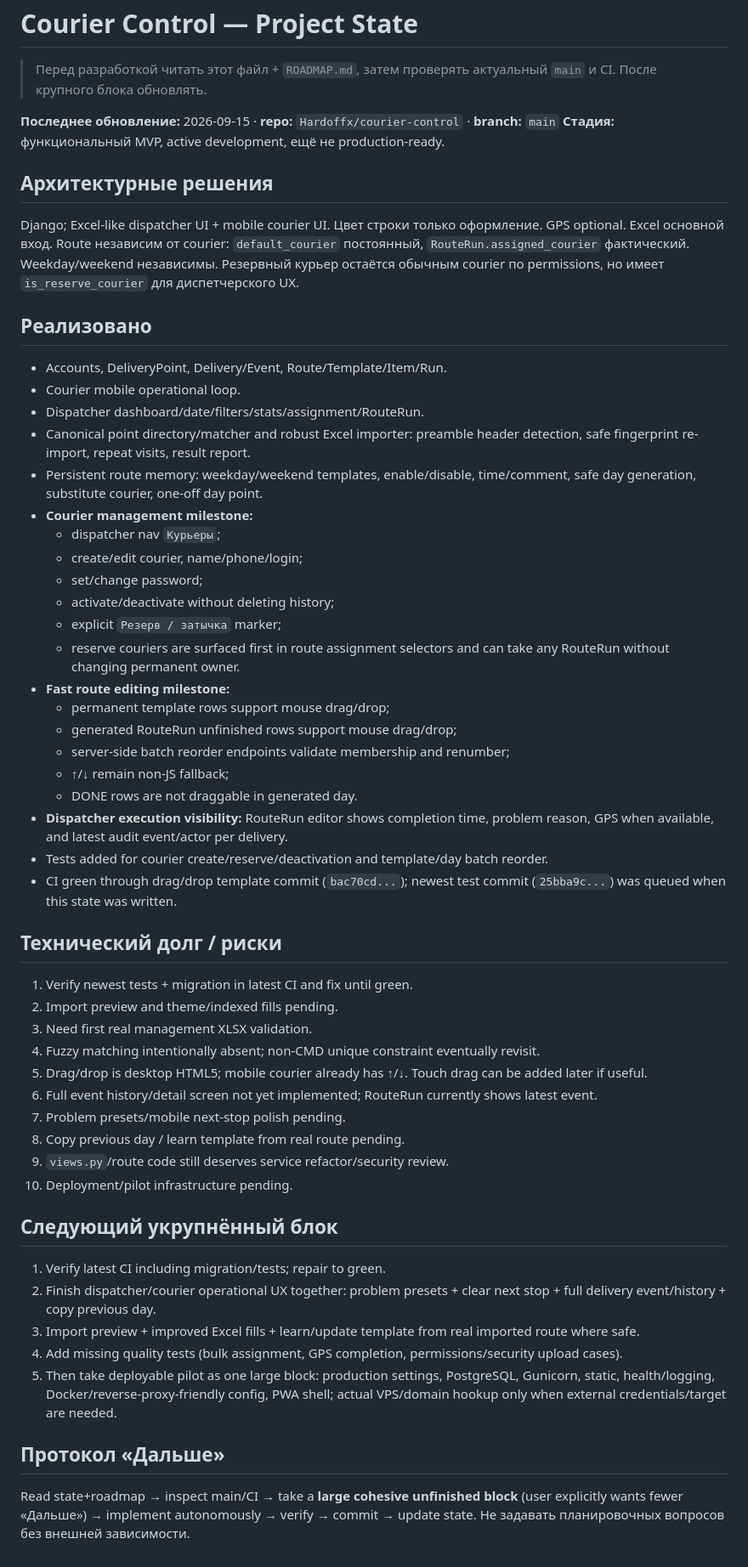
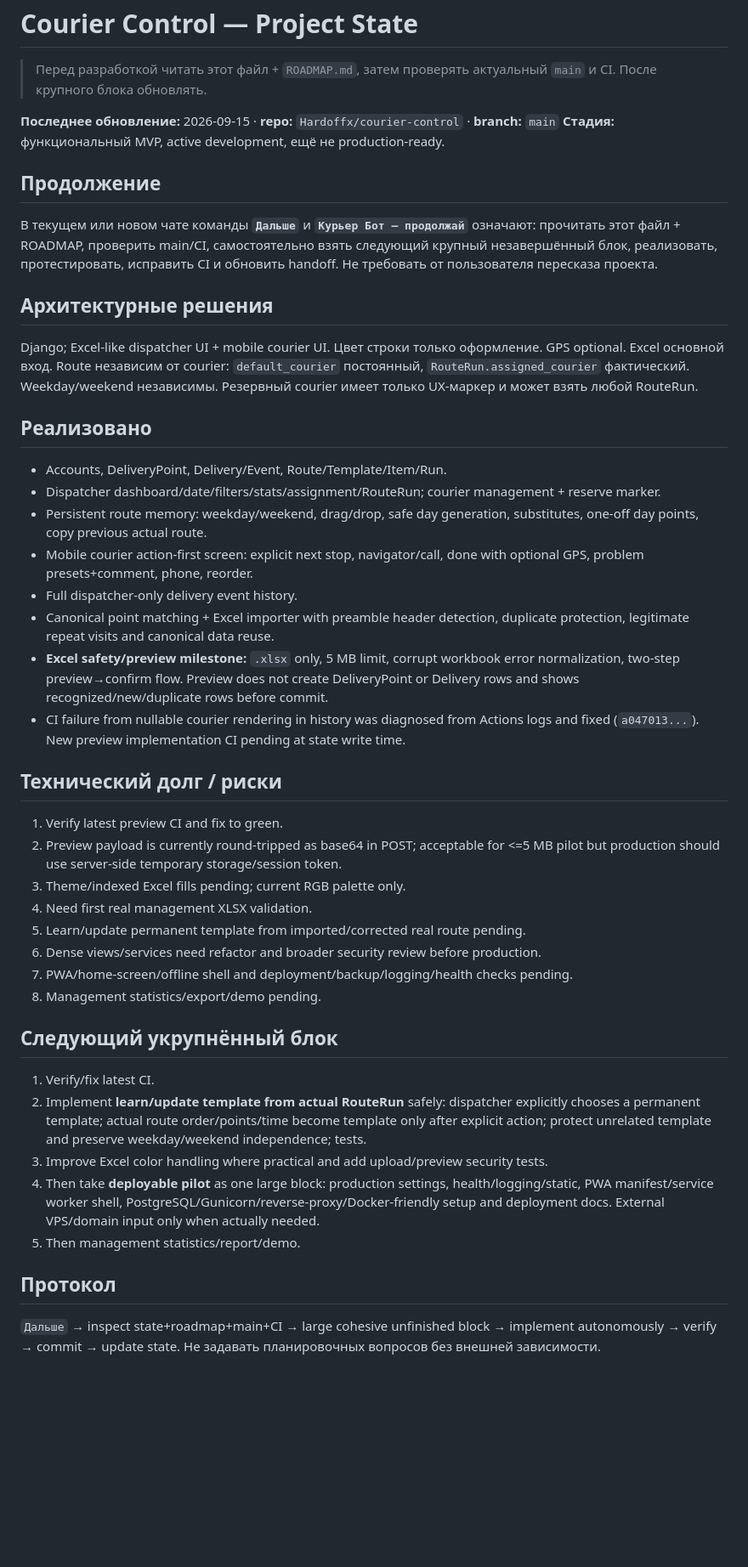
Before and after one commit to Hardoffx/courier-control, a Markdown page: PROJECT_STATE.md, the part around the change. Shown at 85% size. Rendered like a GitHub page; blank space fills up the shorter version.

Commit message:
Record Excel preview milestone and continuation protocol

```diff
--- a/PROJECT_STATE.md
+++ b/PROJECT_STATE.md
@@ -5,50 +5,38 @@
 **Последнее обновление:** 2026-09-15 · **repo:** `Hardoffx/courier-control` · **branch:** `main`
 **Стадия:** функциональный MVP, active development, ещё не production-ready.
 
+## Продолжение
+В текущем или новом чате команды **`Дальше`** и **`Курьер Бот — продолжай`** означают: прочитать этот файл + ROADMAP, проверить main/CI, самостоятельно взять следующий крупный незавершённый блок, реализовать, протестировать, исправить CI и обновить handoff. Не требовать от пользователя пересказа проекта.
+
 ## Архитектурные решения
-Django; Excel-like dispatcher UI + mobile courier UI. Цвет строки только оформление. GPS optional. Excel основной вход. Route независим от courier: `default_courier` постоянный, `RouteRun.assigned_courier` фактический. Weekday/weekend независимы. Резервный курьер остаётся обычным courier по permissions, но имеет `is_reserve_courier` для диспетчерского UX.
+Django; Excel-like dispatcher UI + mobile courier UI. Цвет строки только оформление. GPS optional. Excel основной вход. Route независим от courier: `default_courier` постоянный, `RouteRun.assigned_courier` фактический. Weekday/weekend независимы. Резервный courier имеет только UX-маркер и может взять любой RouteRun.
 
 ## Реализовано
 - Accounts, DeliveryPoint, Delivery/Event, Route/Template/Item/Run.
-- Courier mobile operational loop.
-- Dispatcher dashboard/date/filters/stats/assignment/RouteRun.
-- Canonical point directory/matcher and robust Excel importer: preamble header detection, safe fingerprint re-import, repeat visits, result report.
-- Persistent route memory: weekday/weekend templates, enable/disable, time/comment, safe day generation, substitute courier, one-off day point.
-- **Courier management milestone:**
-  - dispatcher nav `Курьеры`;
-  - create/edit courier, name/phone/login;
-  - set/change password;
-  - activate/deactivate without deleting history;
-  - explicit `Резерв / затычка` marker;
-  - reserve couriers are surfaced first in route assignment selectors and can take any RouteRun without changing permanent owner.
-- **Fast route editing milestone:**
-  - permanent template rows support mouse drag/drop;
-  - generated RouteRun unfinished rows support mouse drag/drop;
-  - server-side batch reorder endpoints validate membership and renumber;
-  - ↑/↓ remain non-JS fallback;
-  - DONE rows are not draggable in generated day.
-- **Dispatcher execution visibility:** RouteRun editor shows completion time, problem reason, GPS when available, and latest audit event/actor per delivery.
-- Tests added for courier create/reserve/deactivation and template/day batch reorder.
-- CI green through drag/drop template commit (`bac70cd...`); newest test commit (`25bba9c...`) was queued when this state was written.
+- Dispatcher dashboard/date/filters/stats/assignment/RouteRun; courier management + reserve marker.
+- Persistent route memory: weekday/weekend, drag/drop, safe day generation, substitutes, one-off day points, copy previous actual route.
+- Mobile courier action-first screen: explicit next stop, navigator/call, done with optional GPS, problem presets+comment, phone, reorder.
+- Full dispatcher-only delivery event history.
+- Canonical point matching + Excel importer with preamble header detection, duplicate protection, legitimate repeat visits and canonical data reuse.
+- **Excel safety/preview milestone:** `.xlsx` only, 5 MB limit, corrupt workbook error normalization, two-step preview→confirm flow. Preview does not create DeliveryPoint or Delivery rows and shows recognized/new/duplicate rows before commit.
+- CI failure from nullable courier rendering in history was diagnosed from Actions logs and fixed (`a047013...`). New preview implementation CI pending at state write time.
 
 ## Технический долг / риски
-1. Verify newest tests + migration in latest CI and fix until green.
-2. Import preview and theme/indexed fills pending.
-3. Need first real management XLSX validation.
-4. Fuzzy matching intentionally absent; non-CMD unique constraint eventually revisit.
-5. Drag/drop is desktop HTML5; mobile courier already has ↑/↓. Touch drag can be added later if useful.
-6. Full event history/detail screen not yet implemented; RouteRun currently shows latest event.
-7. Problem presets/mobile next-stop polish pending.
-8. Copy previous day / learn template from real route pending.
-9. `views.py`/route code still deserves service refactor/security review.
-10. Deployment/pilot infrastructure pending.
+1. Verify latest preview CI and fix to green.
+2. Preview payload is currently round-tripped as base64 in POST; acceptable for <=5 MB pilot but production should use server-side temporary storage/session token.
+3. Theme/indexed Excel fills pending; current RGB palette only.
+4. Need first real management XLSX validation.
+5. Learn/update permanent template from imported/corrected real route pending.
+6. Dense views/services need refactor and broader security review before production.
+7. PWA/home-screen/offline shell and deployment/backup/logging/health checks pending.
+8. Management statistics/export/demo pending.
 
 ## Следующий укрупнённый блок
-1. Verify latest CI including migration/tests; repair to green.
-2. Finish dispatcher/courier operational UX together: problem presets + clear next stop + full delivery event/history + copy previous day.
-3. Import preview + improved Excel fills + learn/update template from real imported route where safe.
-4. Add missing quality tests (bulk assignment, GPS completion, permissions/security upload cases).
-5. Then take deployable pilot as one large block: production settings, PostgreSQL, Gunicorn, static, health/logging, Docker/reverse-proxy-friendly config, PWA shell; actual VPS/domain hookup only when external credentials/target are needed.
+1. Verify/fix latest CI.
+2. Implement **learn/update template from actual RouteRun** safely: dispatcher explicitly chooses a permanent template; actual route order/points/time become template only after explicit action; protect unrelated template and preserve weekday/weekend independence; tests.
+3. Improve Excel color handling where practical and add upload/preview security tests.
+4. Then take **deployable pilot** as one large block: production settings, health/logging/static, PWA manifest/service worker shell, PostgreSQL/Gunicorn/reverse-proxy/Docker-friendly setup and deployment docs. External VPS/domain input only when actually needed.
+5. Then management statistics/report/demo.
 
-## Протокол «Дальше»
-Read state+roadmap → inspect main/CI → take a **large cohesive unfinished block** (user explicitly wants fewer «Дальше») → implement autonomously → verify → commit → update state. Не задавать планировочных вопросов без внешней зависимости.
+## Протокол
+`Дальше` → inspect state+roadmap+main+CI → large cohesive unfinished block → implement autonomously → verify → commit → update state. Не задавать планировочных вопросов без внешней зависимости.
```
